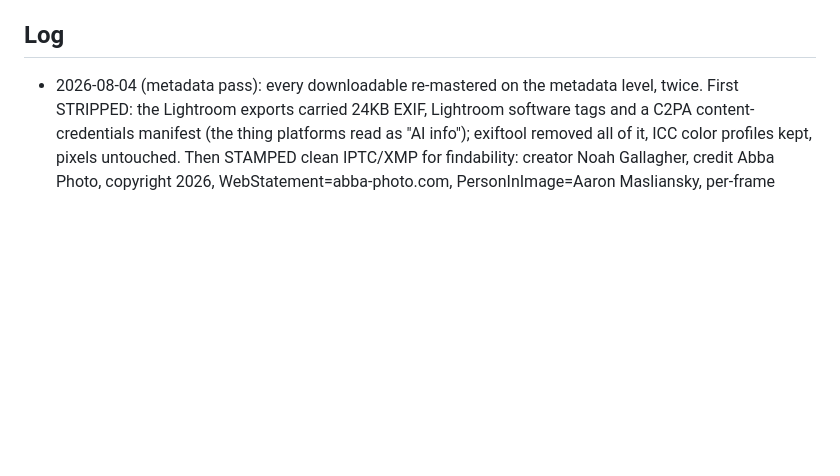
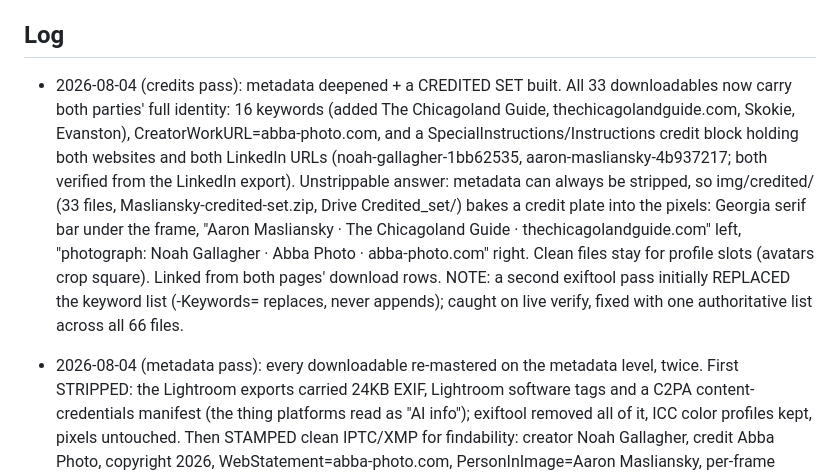
Before and after one commit to noahgallagher48-jpg/masliansky-neighborhood-session, a Markdown page: STATE.md, the part around the change. Rendered like a GitHub page; blank space fills up the shorter version.

Commit message:
Log the credits pass
Co-Authored-By: Claude Fable 5 <noreply@anthropic.com>
Claude-Session: https://claude.ai/code/session_015ek8iCZ9T4dFRbVuA1pxki

```diff
--- a/STATE.md
+++ b/STATE.md
@@ -16,6 +16,7 @@ Read with CLAUDE.md before touching the pages. Public repo: nothing here the who
 - CROSS-PROMOTION (Noah's presentation play, private-side): Aaron has been Noah's real estate agent as BOTH a buyer and a seller. Noah can use that firsthand-client background in how he presents the delivered photos on his own channels (a genuine testimonial wrapped around the images), in a form Aaron can reshare, so the delivery doubles as cross-promo for both. This is Noah's move in the presentation/delivery, not a page element.
 
 ## Log
+- 2026-08-04 (credits pass): metadata deepened + a CREDITED SET built. All 33 downloadables now carry both parties' full identity: 16 keywords (added The Chicagoland Guide, thechicagolandguide.com, Skokie, Evanston), CreatorWorkURL=abba-photo.com, and a SpecialInstructions/Instructions credit block holding both websites and both LinkedIn URLs (noah-gallagher-1bb62535, aaron-masliansky-4b937217; both verified from the LinkedIn export). Unstrippable answer: metadata can always be stripped, so img/credited/ (33 files, Masliansky-credited-set.zip, Drive Credited_set/) bakes a credit plate into the pixels: Georgia serif bar under the frame, "Aaron Masliansky · The Chicagoland Guide · thechicagolandguide.com" left, "photograph: Noah Gallagher · Abba Photo · abba-photo.com" right. Clean files stay for profile slots (avatars crop square). Linked from both pages' download rows. NOTE: a second exiftool pass initially REPLACED the keyword list (-Keywords= replaces, never appends); caught on live verify, fixed with one authoritative list across all 66 files.
 - 2026-08-04 (metadata pass): every downloadable re-mastered on the metadata level, twice. First STRIPPED: the Lightroom exports carried 24KB EXIF, Lightroom software tags and a C2PA content-credentials manifest (the thing platforms read as "AI info"); exiftool removed all of it, ICC color profiles kept, pixels untouched. Then STAMPED clean IPTC/XMP for findability: creator Noah Gallagher, credit Abba Photo, copyright 2026, WebStatement=abba-photo.com, PersonInImage=Aaron Masliansky, per-frame captions, 12 keywords (Aaron Masliansky, Compass, Chicago real estate...). Applied to img/web (20), img/crops (13), the zip (rebuilt), Drive Headshots_and_crops copies (refreshed). img/present + img/thumb stripped only. Full-res Drive masters untouched. Verified live: stripped+stamped bytes serving, no c2pa, credits read back.
 - 2026-08-04 (later): FINAL SET DELIVERED. Noah's 13 finished cuts (AM_Headshot1 series, exported Aug 4 from /Volumes/Extreme SSD/masliansky2) are live on both pages with per-file downloads at exact export bytes (img/crops/): two headshots (3, 6), the business card cut 5 (3.5x2, unrequested, "he didn't ask but it works" per Noah; on-page note kept plain), sign cut 4, three 4:5 verticals (7-9), six 3:2 wides for headers (1, 2, 10-13). No 1:1 podcast-cover crop in the export; F19 remains that section's answer. Files also copied to the client Drive folder under Headshots_and_crops/. Delivery chip now reads "The set is complete." Gallery reordered per Noah: serious frames on top, the jolly three (F10, F12, F02) at the bottom under the divider "Because they made us laugh". Contract status: every fixed deliverable is now live; engagement is delivery-complete (payment landed Jul 29).
 - 2026-08-04: Gallery is now the downloadable surface: every frame carries two buttons, web (2560px, Noah's own Lightroom export, in-repo at img/web/F01-F20) and full resolution (direct Drive download of the masliansky_full masters; mapping F01=masliansky_full.jpg, FNN=full-N, verified by aspect ratio 20/20). Headshot crop options are moving between Noah and Aaron now; a Headshot crops section on the gallery is the landing pad for the chosen finals (crop files to img/crops/ when they exist). Delivery page chip updated (the stale "by August 3" line is gone), GoatCounter tag added to all four pages. The 14-day delivery window landed Aug 3; the twenty are delivered and downloadable, crops/cover/cut-downs are the open tail.
```
